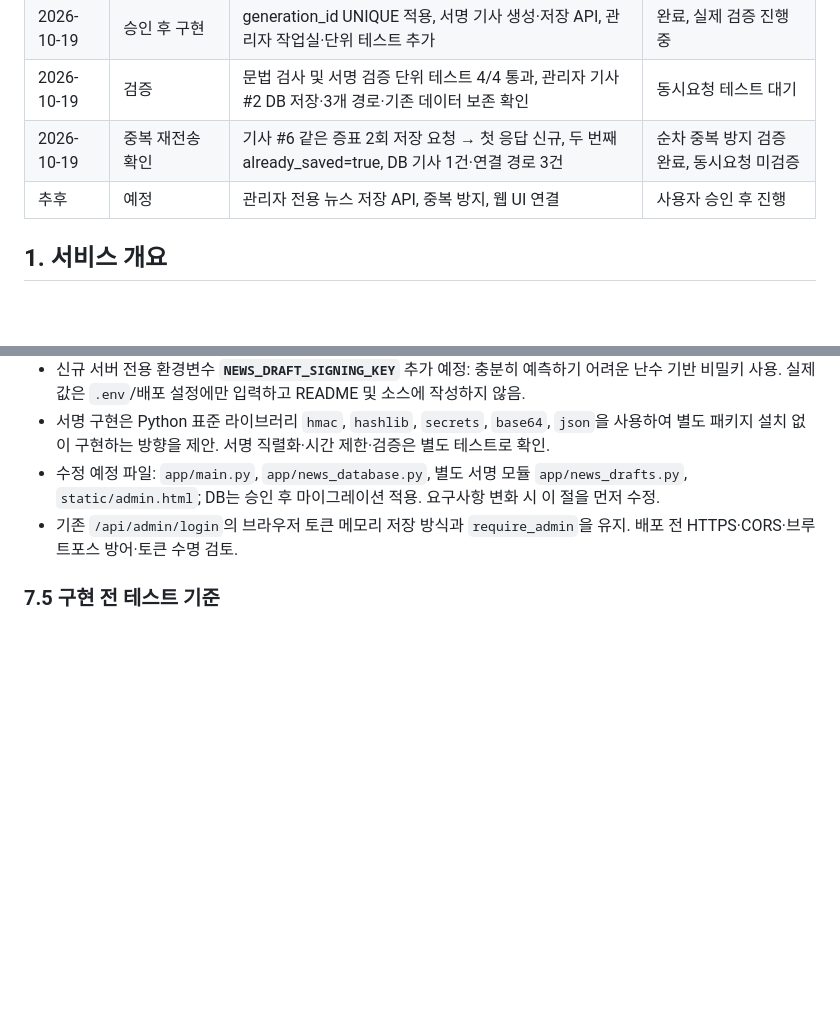
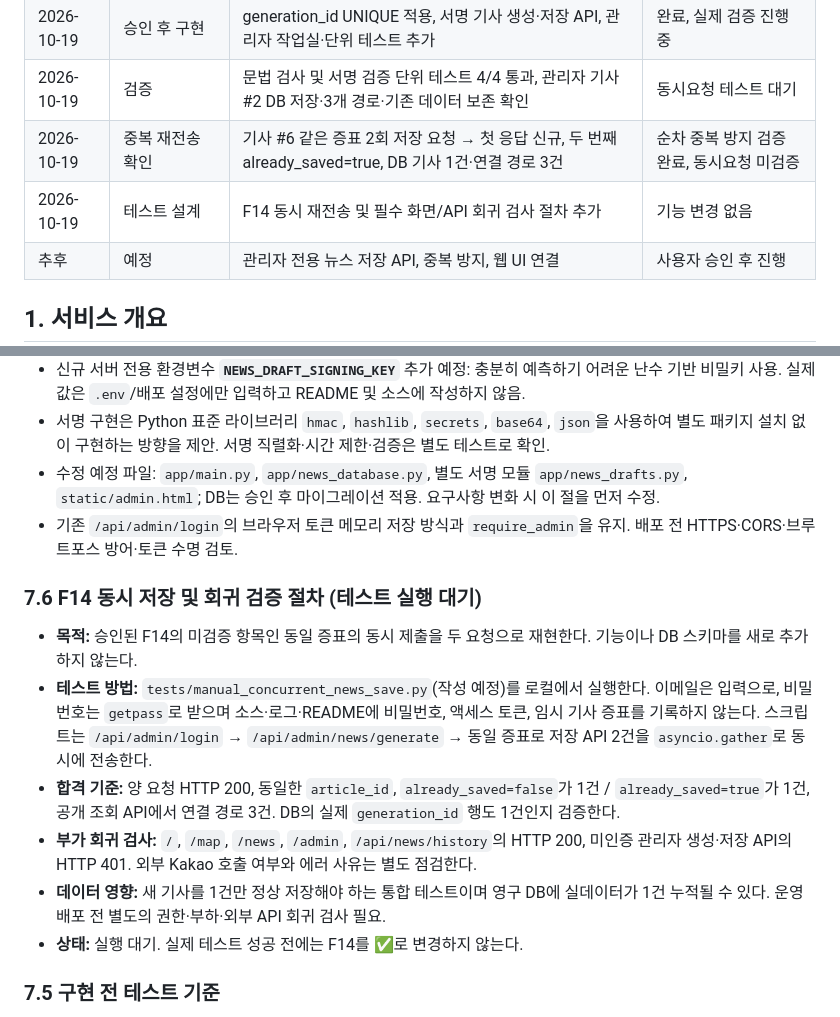
Before and after one commit to gamzpot96-cell/traffic_app_domain, a Markdown page: README.md, 2 parts joined by grey strips. Drawn GitHub-style; blank space fills up the shorter version.

Commit message:
docs: define concurrent news save integration and regression test

```diff
--- a/README.md
+++ b/README.md
@@ -30,6 +30,7 @@
 | 2026-10-19 | 승인 후 구현 | generation_id UNIQUE 적용, 서명 기사 생성·저장 API, 관리자 작업실·단위 테스트 추가 | 완료, 실제 검증 진행 중 |
 | 2026-10-19 | 검증 | 문법 검사 및 서명 검증 단위 테스트 4/4 통과, 관리자 기사 #2 DB 저장·3개 경로·기존 데이터 보존 확인 | 동시요청 테스트 대기 |
 | 2026-10-19 | 중복 재전송 확인 | 기사 #6 같은 증표 2회 저장 요청 → 첫 응답 신규, 두 번째 already_saved=true, DB 기사 1건·연결 경로 3건 | 순차 중복 방지 검증 완료, 동시요청 미검증 |
+| 2026-10-19 | 테스트 설계 | F14 동시 재전송 및 필수 화면/API 회귀 검사 절차 추가 | 기능 변경 없음 |
 | 추후 | 예정 | 관리자 전용 뉴스 저장 API, 중복 방지, 웹 UI 연결 | 사용자 승인 후 진행 |
 
 ## 1. 서비스 개요
@@ -319,6 +320,16 @@ py -m venv .venv
 - 수정 예정 파일: `app/main.py`, `app/news_database.py`, 별도 서명 모듈 `app/news_drafts.py`, `static/admin.html`; DB는 승인 후 마이그레이션 적용. 요구사항 변화 시 이 절을 먼저 수정.
 - 기존 `/api/admin/login`의 브라우저 토큰 메모리 저장 방식과 `require_admin`을 유지. 배포 전 HTTPS·CORS·브루트포스 방어·토큰 수명 검토.
 
+
+### 7.6 F14 동시 저장 및 회귀 검증 절차 (테스트 실행 대기)
+
+- **목적:** 승인된 F14의 미검증 항목인 동일 증표의 동시 제출을 두 요청으로 재현한다. 기능이나 DB 스키마를 새로 추가하지 않는다.
+- **테스트 방법:** `tests/manual_concurrent_news_save.py`(작성 예정)를 로컬에서 실행한다. 이메일은 입력으로, 비밀번호는 `getpass`로 받으며 소스·로그·README에 비밀번호, 액세스 토큰, 임시 기사 증표를 기록하지 않는다. 스크립트는 `/api/admin/login` → `/api/admin/news/generate` → 동일 증표로 저장 API 2건을 `asyncio.gather`로 동시에 전송한다.
+- **합격 기준:** 양 요청 HTTP 200, 동일한 `article_id`, `already_saved=false`가 1건 / `already_saved=true`가 1건, 공개 조회 API에서 연결 경로 3건. DB의 실제 `generation_id` 행도 1건인지 검증한다.
+- **부가 회귀 검사:** `/`, `/map`, `/news`, `/admin`, `/api/news/history`의 HTTP 200, 미인증 관리자 생성·저장 API의 HTTP 401. 외부 Kakao 호출 여부와 에러 사유는 별도 점검한다.
+- **데이터 영향:** 새 기사를 1건만 정상 저장해야 하는 통합 테스트이며 영구 DB에 실데이터가 1건 누적될 수 있다. 운영 배포 전 별도의 권한·부하·외부 API 회귀 검사 필요.
+- **상태:** 실행 대기. 실제 테스트 성공 전에는 F14를 ✅로 변경하지 않는다.
+
 ### 7.5 구현 전 테스트 기준
 
 1. 관리자 아닌 요청으로 generate/save → 401/403, DB 저장 0건.
```
